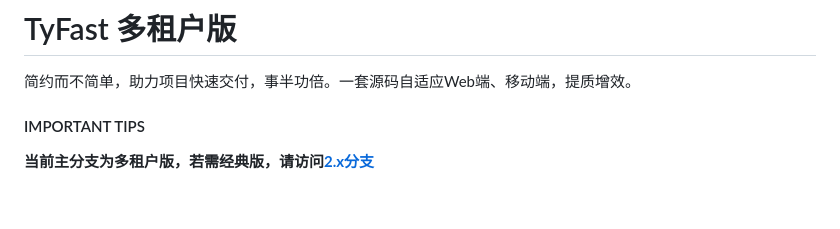
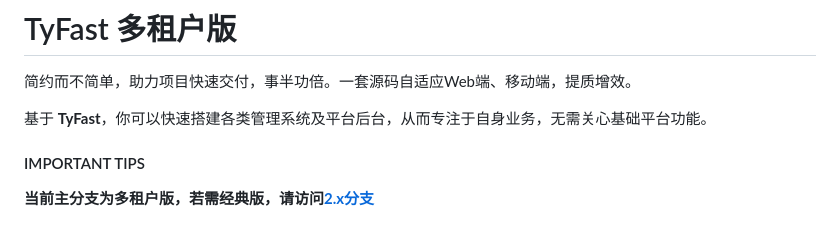
Before and after one commit to TommysLee/TyFast, a Markdown page: README.md, the part around the change. GitHub-like rendering; blank space fills up the shorter version.

```diff
--- a/README.md
+++ b/README.md
@@ -1,6 +1,8 @@
 # TyFast 多租户版
 
 简约而不简单，助力项目快速交付，事半功倍。一套源码自适应Web端、移动端，提质增效。
+
+基于 **TyFast**，你可以快速搭建各类管理系统及平台后台，从而专注于自身业务，无需关心基础平台功能。
 
 #### IMPORTANT TIPS
 
```
